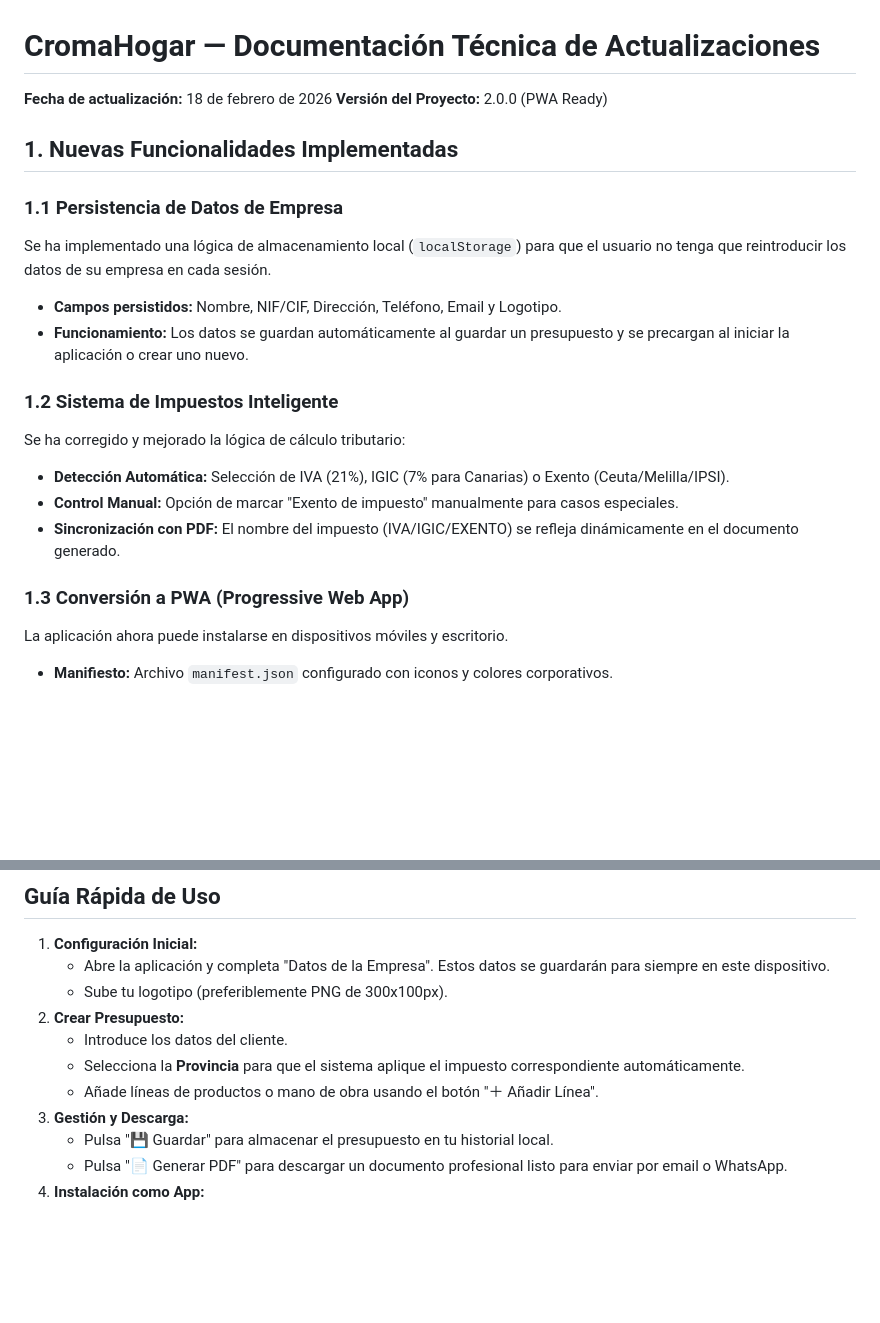
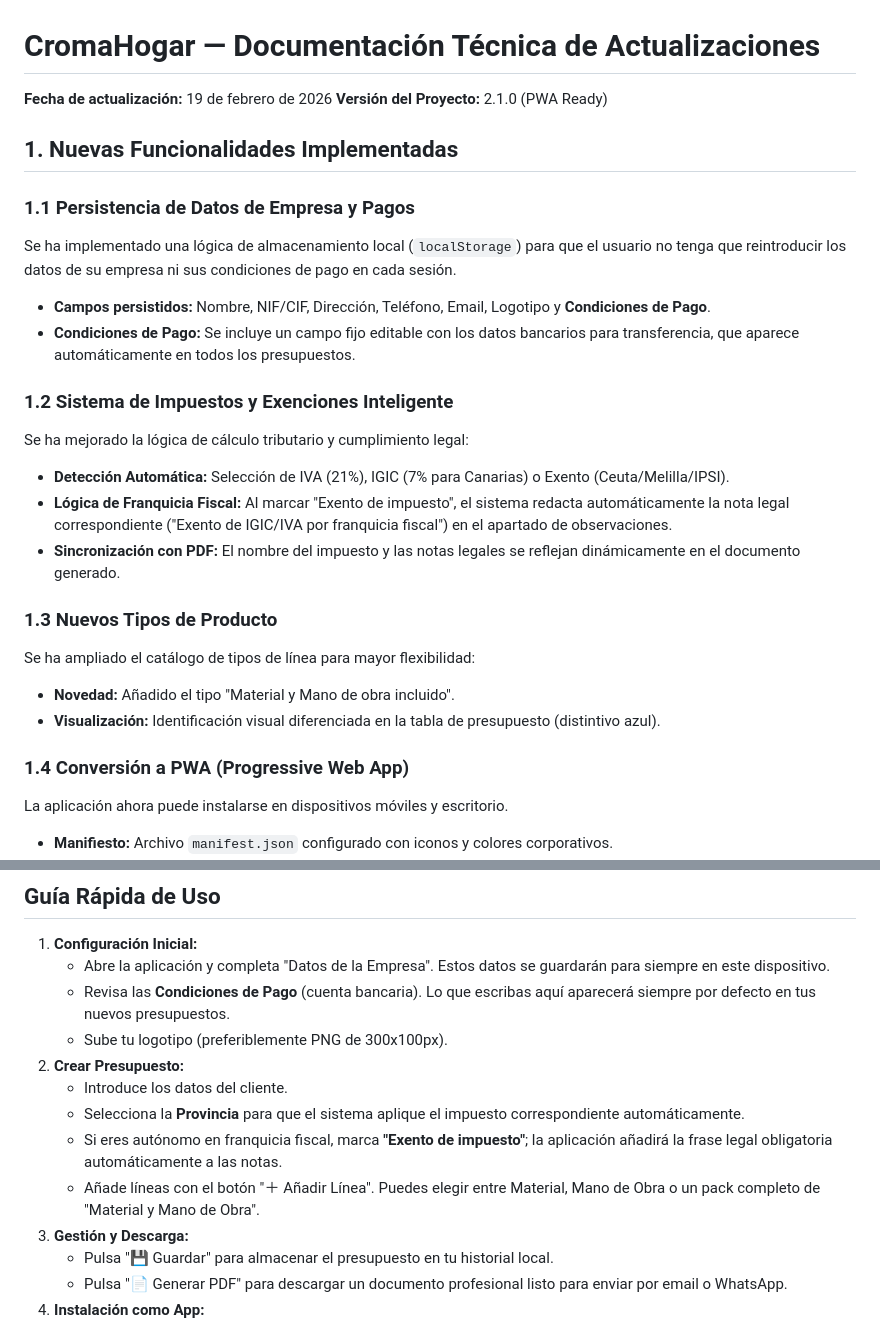
Before and after one commit to salva1962-ai/Presupuesto-Pinturas, a Markdown page: DOCUMENTACION_Y_MANUAL.md, 2 parts joined by grey strips. Rendered like a GitHub page; blank space fills up the shorter version.

Commit message:
Actualizar documentación con las nuevas funcionalidades (Tipos de producto, exenciones y pagos)

```diff
--- a/DOCUMENTACION_Y_MANUAL.md
+++ b/DOCUMENTACION_Y_MANUAL.md
@@ -1,22 +1,27 @@
 # CromaHogar — Documentación Técnica de Actualizaciones
 
-**Fecha de actualización:** 18 de febrero de 2026
-**Versión del Proyecto:** 2.0.0 (PWA Ready)
+**Fecha de actualización:** 19 de febrero de 2026
+**Versión del Proyecto:** 2.1.0 (PWA Ready)
 
 ## 1. Nuevas Funcionalidades Implementadas
 
-### 1.1 Persistencia de Datos de Empresa
-Se ha implementado una lógica de almacenamiento local (`localStorage`) para que el usuario no tenga que reintroducir los datos de su empresa en cada sesión.
-- **Campos persistidos:** Nombre, NIF/CIF, Dirección, Teléfono, Email y Logotipo.
-- **Funcionamiento:** Los datos se guardan automáticamente al guardar un presupuesto y se precargan al iniciar la aplicación o crear uno nuevo.
+### 1.1 Persistencia de Datos de Empresa y Pagos
+Se ha implementado una lógica de almacenamiento local (`localStorage`) para que el usuario no tenga que reintroducir los datos de su empresa ni sus condiciones de pago en cada sesión.
+- **Campos persistidos:** Nombre, NIF/CIF, Dirección, Teléfono, Email, Logotipo y **Condiciones de Pago**.
+- **Condiciones de Pago:** Se incluye un campo fijo editable con los datos bancarios para transferencia, que aparece automáticamente en todos los presupuestos.
 
-### 1.2 Sistema de Impuestos Inteligente
-Se ha corregido y mejorado la lógica de cálculo tributario:
+### 1.2 Sistema de Impuestos y Exenciones Inteligente
+Se ha mejorado la lógica de cálculo tributario y cumplimiento legal:
 - **Detección Automática:** Selección de IVA (21%), IGIC (7% para Canarias) o Exento (Ceuta/Melilla/IPSI).
-- **Control Manual:** Opción de marcar "Exento de impuesto" manualmente para casos especiales.
-- **Sincronización con PDF:** El nombre del impuesto (IVA/IGIC/EXENTO) se refleja dinámicamente en el documento generado.
+- **Lógica de Franquicia Fiscal:** Al marcar "Exento de impuesto", el sistema redacta automáticamente la nota legal correspondiente ("Exento de IGIC/IVA por franquicia fiscal") en el apartado de observaciones.
+- **Sincronización con PDF:** El nombre del impuesto y las notas legales se reflejan dinámicamente en el documento generado.
 
-### 1.3 Conversión a PWA (Progressive Web App)
+### 1.3 Nuevos Tipos de Producto
+Se ha ampliado el catálogo de tipos de línea para mayor flexibilidad:
+- **Novedad:** Añadido el tipo "Material y Mano de obra incluido".
+- **Visualización:** Identificación visual diferenciada en la tabla de presupuesto (distintivo azul).
+
+### 1.4 Conversión a PWA (Progressive Web App)
 La aplicación ahora puede instalarse en dispositivos móviles y escritorio.
 - **Manifiesto:** Archivo `manifest.json` configurado con iconos y colores corporativos.
 - **Service Worker:** Archivo `sw.js` implementado para el almacenamiento en caché de activos principales (`index.html`, iconos, fuentes).
@@ -41,11 +46,13 @@ Se ha añadido un botón de ayuda (`?`) en la cabecera para facilitar el uso des
 
 1. **Configuración Inicial:**
    - Abre la aplicación y completa "Datos de la Empresa". Estos datos se guardarán para siempre en este dispositivo.
+   - Revisa las **Condiciones de Pago** (cuenta bancaria). Lo que escribas aquí aparecerá siempre por defecto en tus nuevos presupuestos.
    - Sube tu logotipo (preferiblemente PNG de 300x100px).
 2. **Crear Presupuesto:**
    - Introduce los datos del cliente.
    - Selecciona la **Provincia** para que el sistema aplique el impuesto correspondiente automáticamente.
-   - Añade líneas de productos o mano de obra usando el botón "＋ Añadir Línea".
+   - Si eres autónomo en franquicia fiscal, marca **"Exento de impuesto"**; la aplicación añadirá la frase legal obligatoria automáticamente a las notas.
+   - Añade líneas con el botón "＋ Añadir Línea". Puedes elegir entre Material, Mano de Obra o un pack completo de "Material y Mano de Obra".
 3. **Gestión y Descarga:**
    - Pulsa "💾 Guardar" para almacenar el presupuesto en tu historial local.
    - Pulsa "📄 Generar PDF" para descargar un documento profesional listo para enviar por email o WhatsApp.
```
